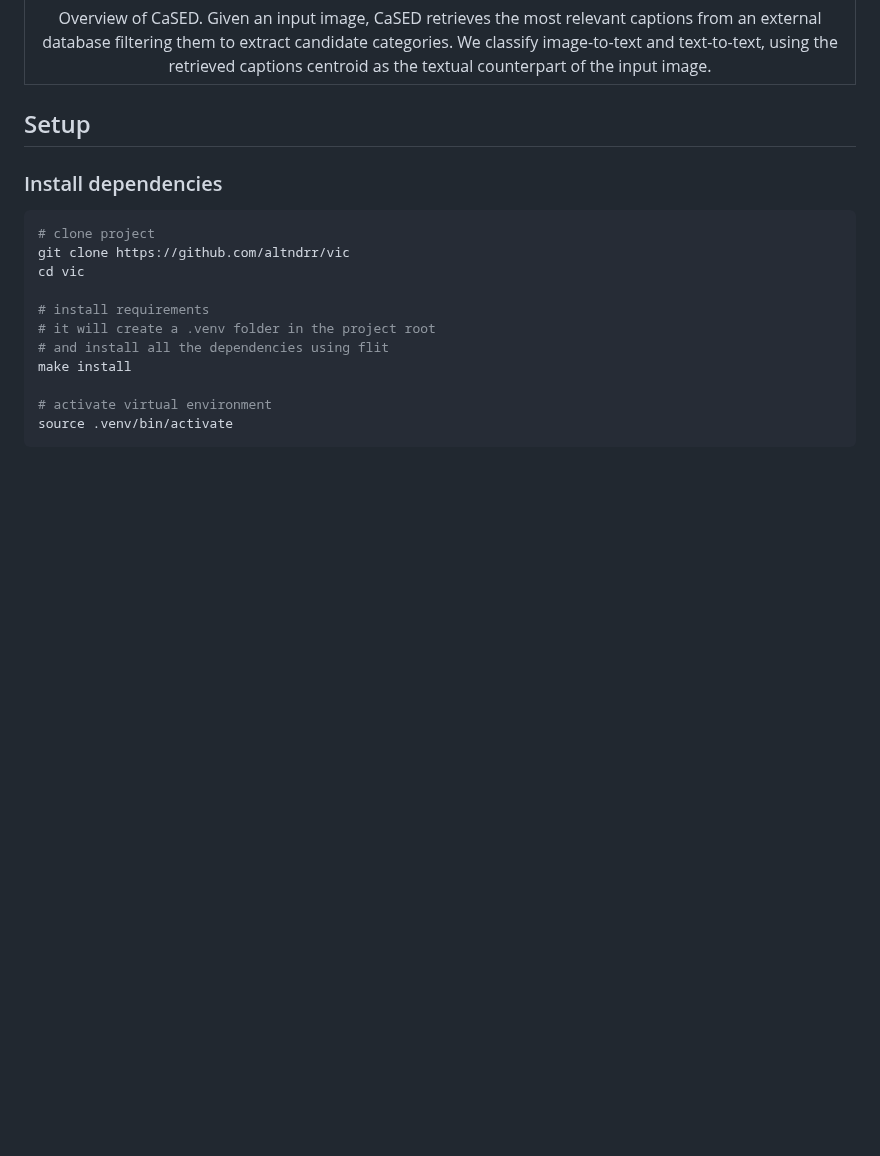
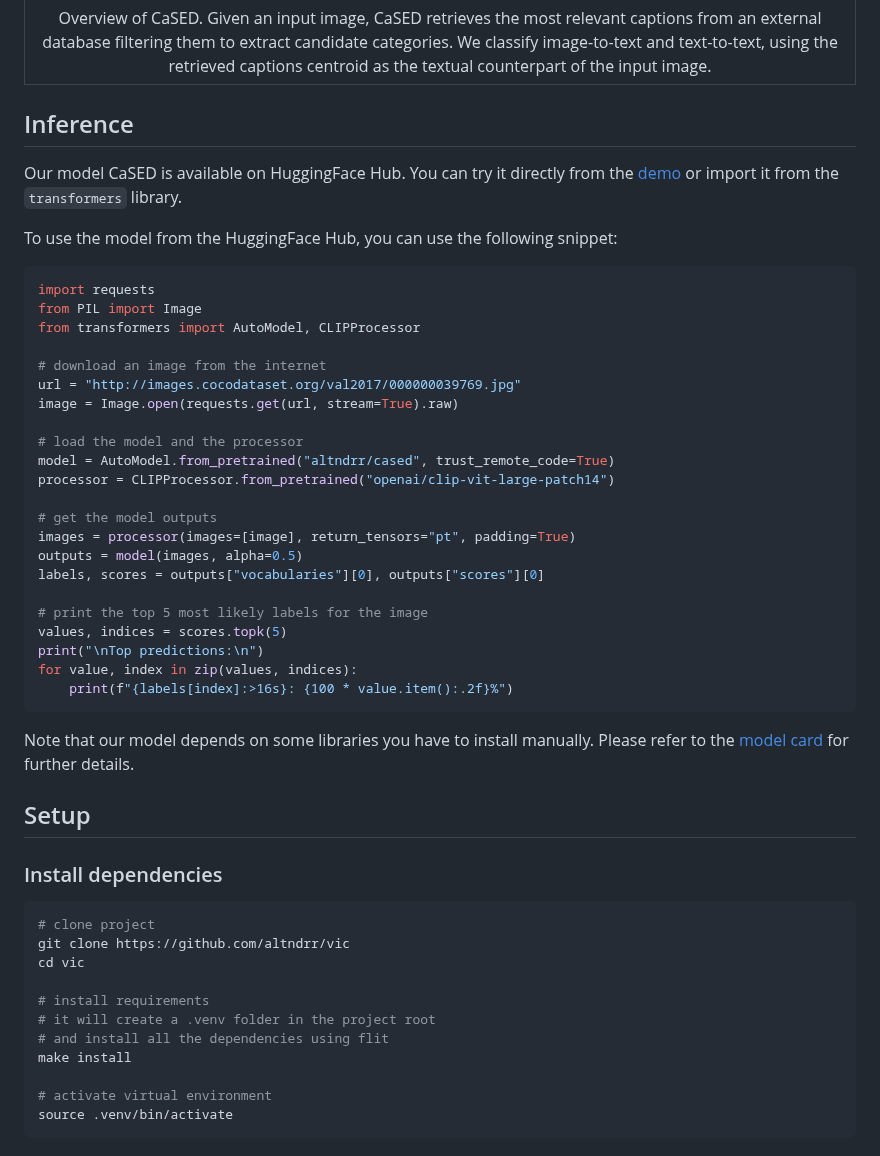
Before and after one commit to altndrr/vic, a Markdown page: README.md, the part around the change. GitHub-like rendering; blank space fills up the shorter version.

Commit message:
Add inference code example to README.md (#4)

````diff
--- a/README.md
+++ b/README.md
@@ -34,6 +34,39 @@ In this work, we first empirically verify that representing this semantic space
 | Overview of CaSED. Given an input image, CaSED retrieves the most relevant captions from an external database filtering them to extract candidate categories. We classify image-to-text and text-to-text, using the retrieved captions centroid as the textual counterpart of the input image. |
 
 </div>
+
+## Inference
+
+Our model CaSED is available on HuggingFace Hub. You can try it directly from the [demo](https://hf.altndrr.space/vic) or import it from the `transformers` library.
+
+To use the model from the HuggingFace Hub, you can use the following snippet:
+
+```python
+import requests
+from PIL import Image
+from transformers import AutoModel, CLIPProcessor
+
+# download an image from the internet
+url = "http://images.cocodataset.org/val2017/000000039769.jpg"
+image = Image.open(requests.get(url, stream=True).raw)
+
+# load the model and the processor
+model = AutoModel.from_pretrained("altndrr/cased", trust_remote_code=True)
+processor = CLIPProcessor.from_pretrained("openai/clip-vit-large-patch14")
+
+# get the model outputs
+images = processor(images=[image], return_tensors="pt", padding=True)
+outputs = model(images, alpha=0.5)
+labels, scores = outputs["vocabularies"][0], outputs["scores"][0]
+
+# print the top 5 most likely labels for the image
+values, indices = scores.topk(5)
+print("\nTop predictions:\n")
+for value, index in zip(values, indices):
+    print(f"{labels[index]:>16s}: {100 * value.item():.2f}%")
+```
+
+Note that our model depends on some libraries you have to install manually. Please refer to the [model card](https://huggingface.co/altndrr/cased) for further details.
 
 ## Setup
 
````
